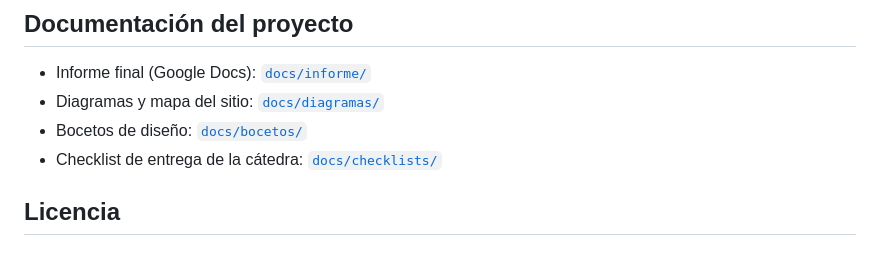
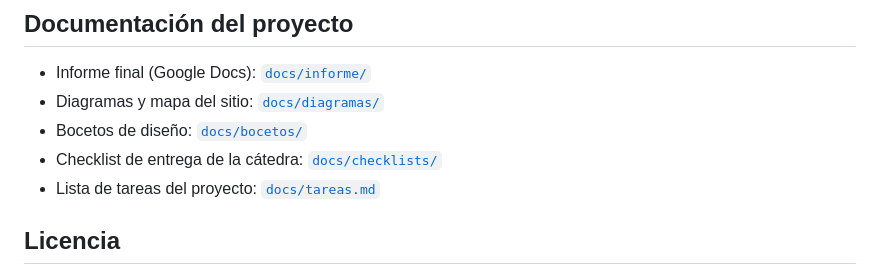
Before and after one commit to tizimessina/entornos-graficos-messina-costantini-burgos-beccaria, a Markdown page: README.md, the part around the change. Drawn GitHub-style.

```diff
--- a/README.md
+++ b/README.md
@@ -133,6 +133,7 @@ haya escrito. El detalle de qué se usó, para qué y qué se verificó está en
 - Diagramas y mapa del sitio: [`docs/diagramas/`](docs/diagramas/)
 - Bocetos de diseño: [`docs/bocetos/`](docs/bocetos/)
 - Checklist de entrega de la cátedra: [`docs/checklists/`](docs/checklists/)
+- Lista de tareas del proyecto: [`docs/tareas.md`](docs/tareas.md)
 
 ## Licencia
 
```
Also changed, not shown: docs/tareas.md (added, +109 -0 lines).
